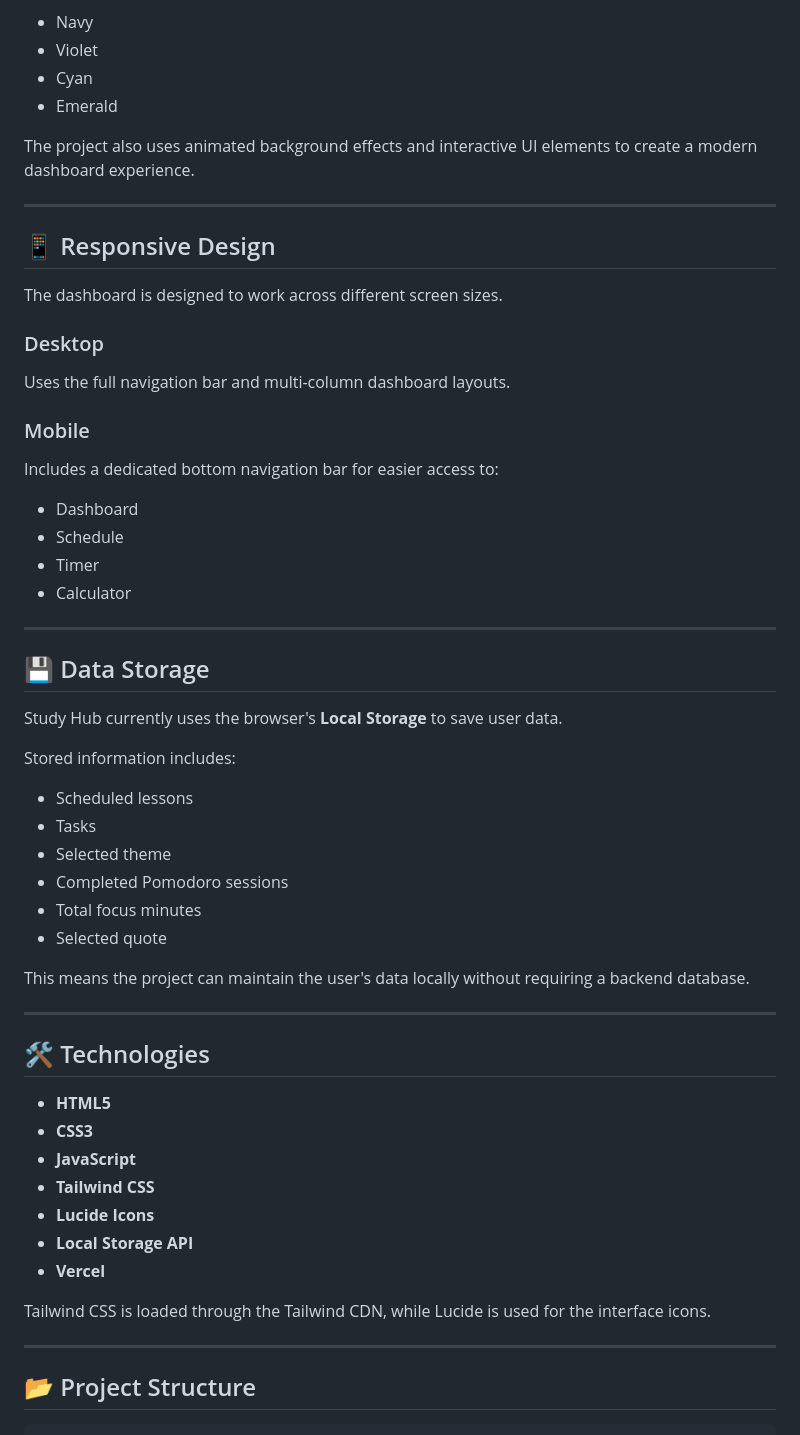
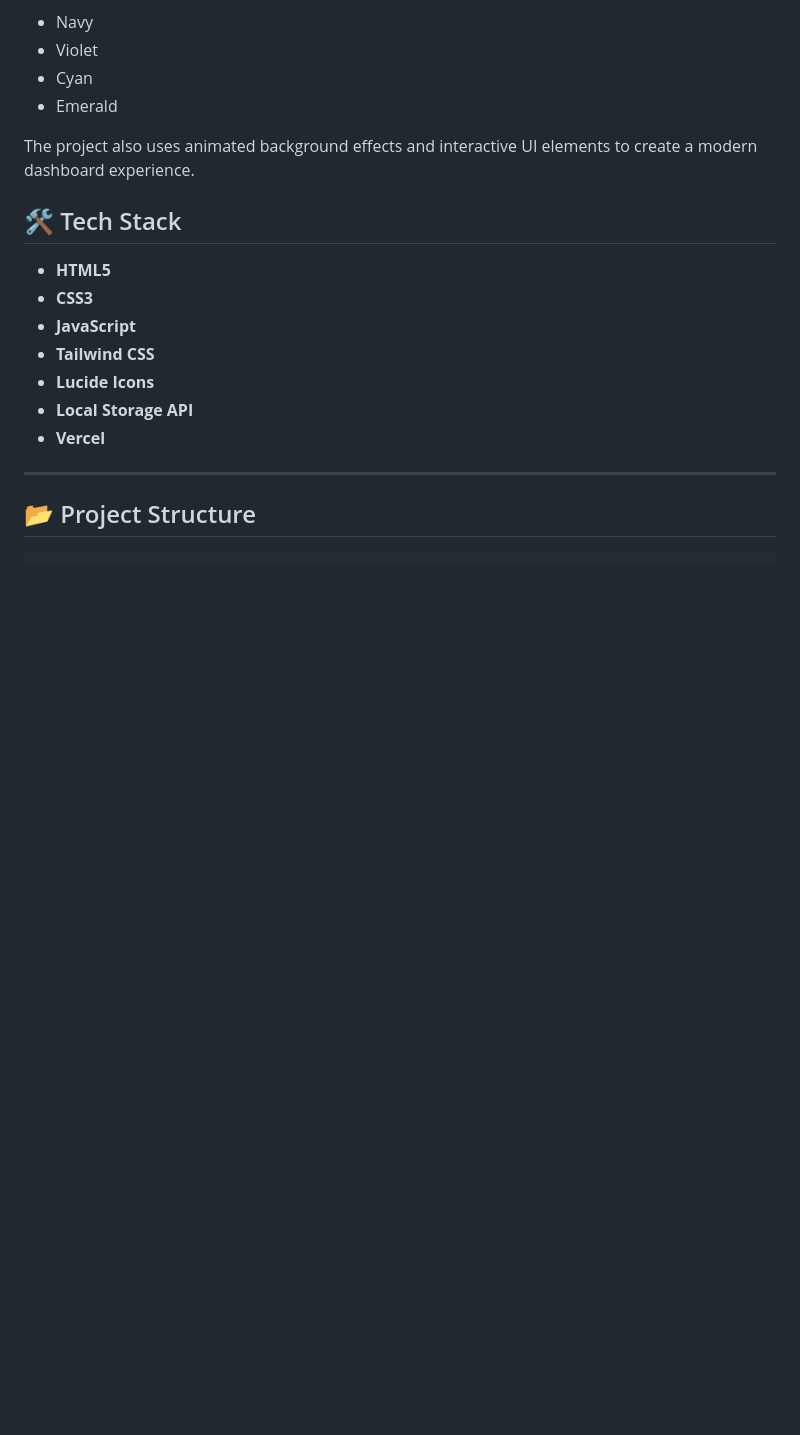
Before and after one commit to amrix-eg/Study-Dashboard, a Markdown page: README.md, the part around one of its changes. Drawn GitHub-style; blank space fills up the shorter version.

```diff
--- a/README.md
+++ b/README.md
@@ -209,45 +196,7 @@ The main visual palette is built around:
 
 The project also uses animated background effects and interactive UI elements to create a modern dashboard experience.
 
----
-
-## 📱 Responsive Design
-
-The dashboard is designed to work across different screen sizes.
-
-### Desktop
-
-Uses the full navigation bar and multi-column dashboard layouts.
-
-### Mobile
-
-Includes a dedicated bottom navigation bar for easier access to:
-
-* Dashboard
-* Schedule
-* Timer
-* Calculator
-
----
-
-## 💾 Data Storage
-
-Study Hub currently uses the browser's **Local Storage** to save user data.
-
-Stored information includes:
-
-* Scheduled lessons
-* Tasks
-* Selected theme
-* Completed Pomodoro sessions
-* Total focus minutes
-* Selected quote
-
-This means the project can maintain the user's data locally without requiring a backend database.
-
----
-
-## 🛠️ Technologies
+## 🛠️ Tech Stack
 
 * **HTML5**
 * **CSS3**
@@ -256,8 +205,6 @@ This means the project can maintain the user's data locally without requiring a
 * **Lucide Icons**
 * **Local Storage API**
 * **Vercel**
-
-Tailwind CSS is loaded through the Tailwind CDN, while Lucide is used for the interface icons.
 
 ---
 
```
Also changed, not shown: other parts of README.md (+1 -44 lines).
